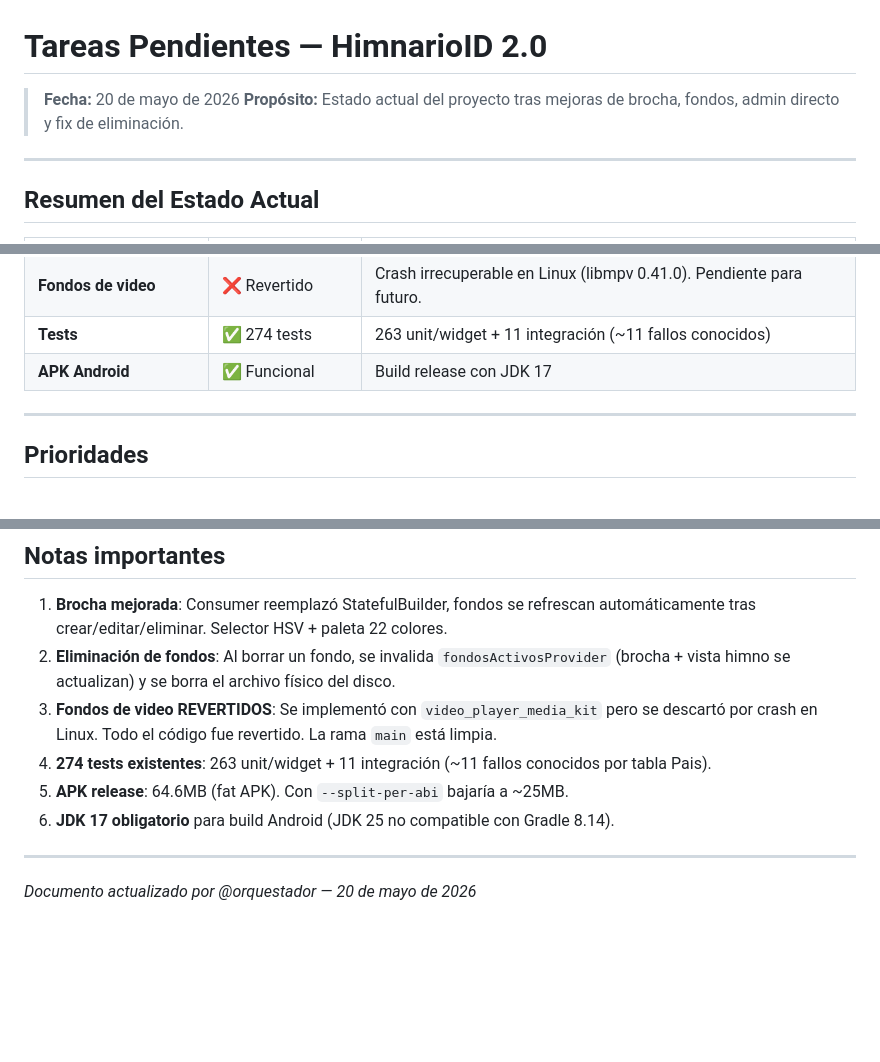
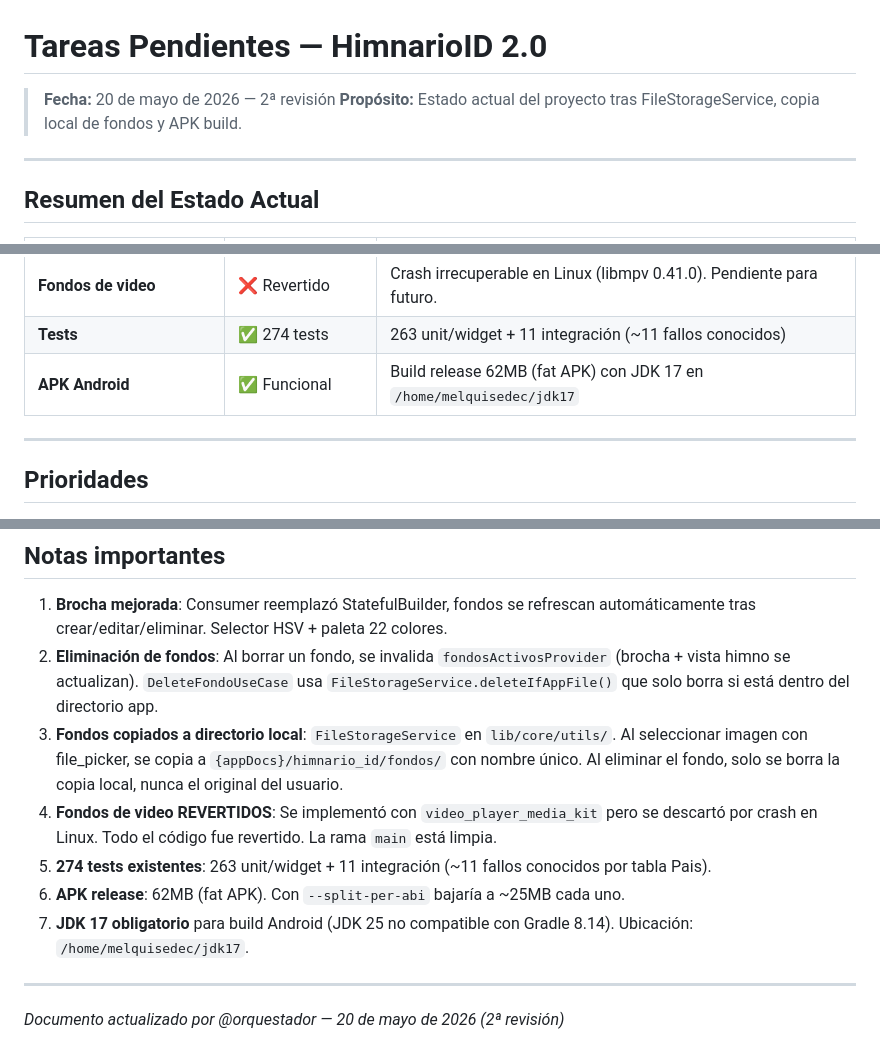
Before and after one commit to moy385/HimnarioID_2.0, a Markdown page: doc/tareas_pendientes.md, 3 parts joined by grey strips. Rendered like a GitHub page; blank space fills up the shorter version.

Commit message:
docs: actualizar estado del proyecto (FileStorageService, APK build, JDK 17 path)

```diff
--- a/doc/tareas_pendientes.md
+++ b/doc/tareas_pendientes.md
@@ -1,7 +1,7 @@
 # Tareas Pendientes — HimnarioID 2.0
 
-> **Fecha:** 20 de mayo de 2026
-> **Propósito:** Estado actual del proyecto tras mejoras de brocha, fondos, admin directo y fix de eliminación.
+> **Fecha:** 20 de mayo de 2026 — 2ª revisión
+> **Propósito:** Estado actual del proyecto tras FileStorageService, copia local de fondos y APK build.
 
 ---
 
@@ -32,7 +33,7 @@
 | **gRPC** | ❌ No implementado | Proto compilado, servidor no creado |
 | **Fondos de video** | ❌ Revertido | Crash irrecuperable en Linux (libmpv 0.41.0). Pendiente para futuro. |
 | **Tests** | ✅ 274 tests | 263 unit/widget + 11 integración (~11 fallos conocidos) |
-| **APK Android** | ✅ Funcional | Build release con JDK 17 |
+| **APK Android** | ✅ Funcional | Build release 62MB (fat APK) con JDK 17 en `/home/melquisedec/jdk17` |
 
 ---
 
@@ -121,12 +122,13 @@ P2.1 Tests core ───→ P3.5 Tests widgets
 ## Notas importantes
 
 1. **Brocha mejorada**: Consumer reemplazó StatefulBuilder, fondos se refrescan automáticamente tras crear/editar/eliminar. Selector HSV + paleta 22 colores.
-2. **Eliminación de fondos**: Al borrar un fondo, se invalida `fondosActivosProvider` (brocha + vista himno se actualizan) y se borra el archivo físico del disco.
-3. **Fondos de video REVERTIDOS**: Se implementó con `video_player_media_kit` pero se descartó por crash en Linux. Todo el código fue revertido. La rama `main` está limpia.
-4. **274 tests existentes**: 263 unit/widget + 11 integración (~11 fallos conocidos por tabla Pais).
-5. **APK release**: 64.6MB (fat APK). Con `--split-per-abi` bajaría a ~25MB.
-6. **JDK 17 obligatorio** para build Android (JDK 25 no compatible con Gradle 8.14).
+2. **Eliminación de fondos**: Al borrar un fondo, se invalida `fondosActivosProvider` (brocha + vista himno se actualizan). `DeleteFondoUseCase` usa `FileStorageService.deleteIfAppFile()` que solo borra si está dentro del directorio app.
+3. **Fondos copiados a directorio local**: `FileStorageService` en `lib/core/utils/`. Al seleccionar imagen con file_picker, se copia a `{appDocs}/himnario_id/fondos/` con nombre único. Al eliminar el fondo, solo se borra la copia local, nunca el original del usuario.
+4. **Fondos de video REVERTIDOS**: Se implementó con `video_player_media_kit` pero se descartó por crash en Linux. Todo el código fue revertido. La rama `main` está limpia.
+5. **274 tests existentes**: 263 unit/widget + 11 integración (~11 fallos conocidos por tabla Pais).
+6. **APK release**: 62MB (fat APK). Con `--split-per-abi` bajaría a ~25MB cada uno.
+7. **JDK 17 obligatorio** para build Android (JDK 25 no compatible con Gradle 8.14). Ubicación: `/home/melquisedec/jdk17`.
 
 ---
 
-*Documento actualizado por @orquestador — 20 de mayo de 2026*
+*Documento actualizado por @orquestador — 20 de mayo de 2026 (2ª revisión)*
```
Also changed, not shown: other parts of doc/tareas_pendientes.md (+1 -0 lines), doc/CONTEXTO_PROYECTO.md (+6 -3 lines).
